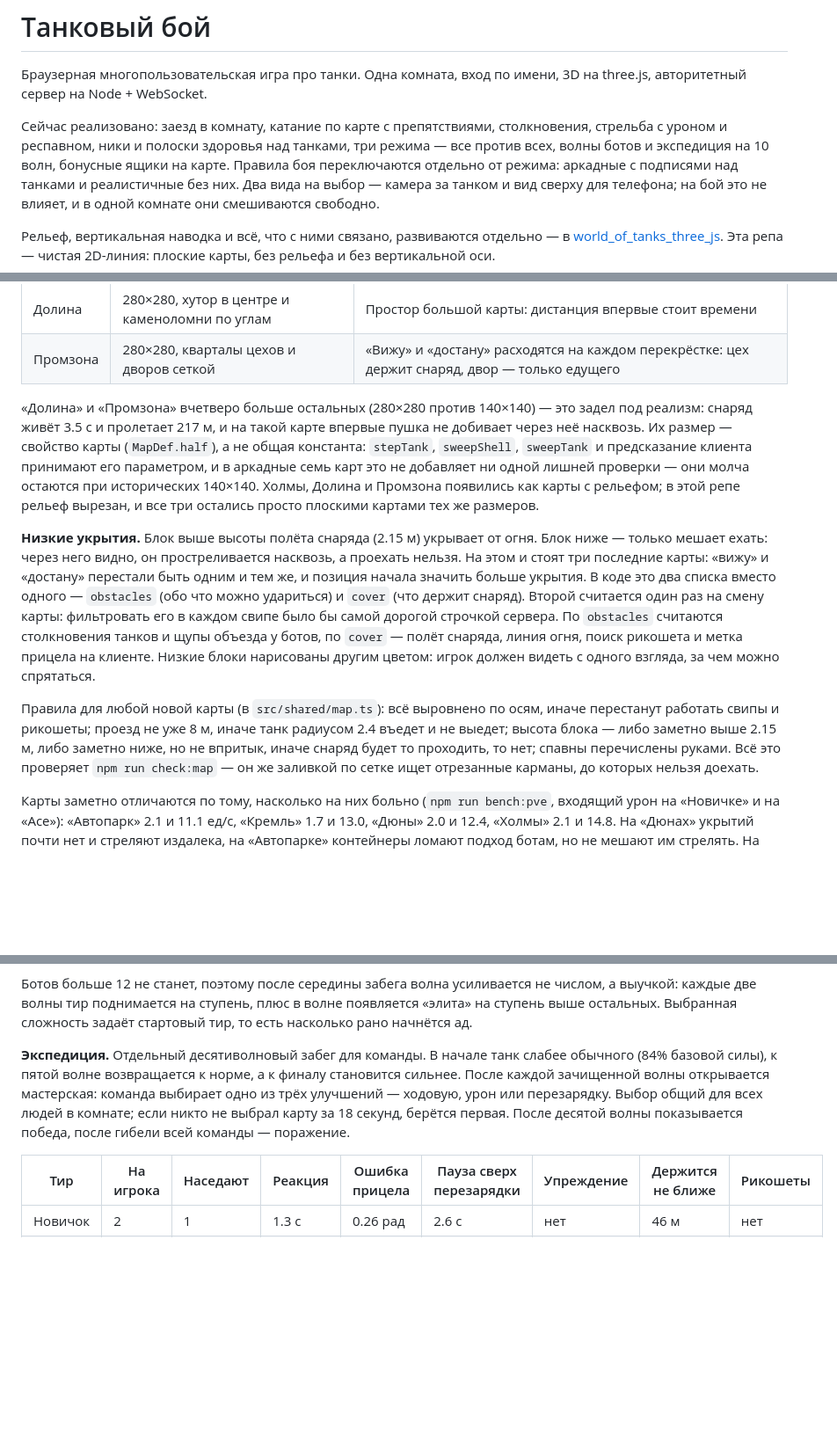
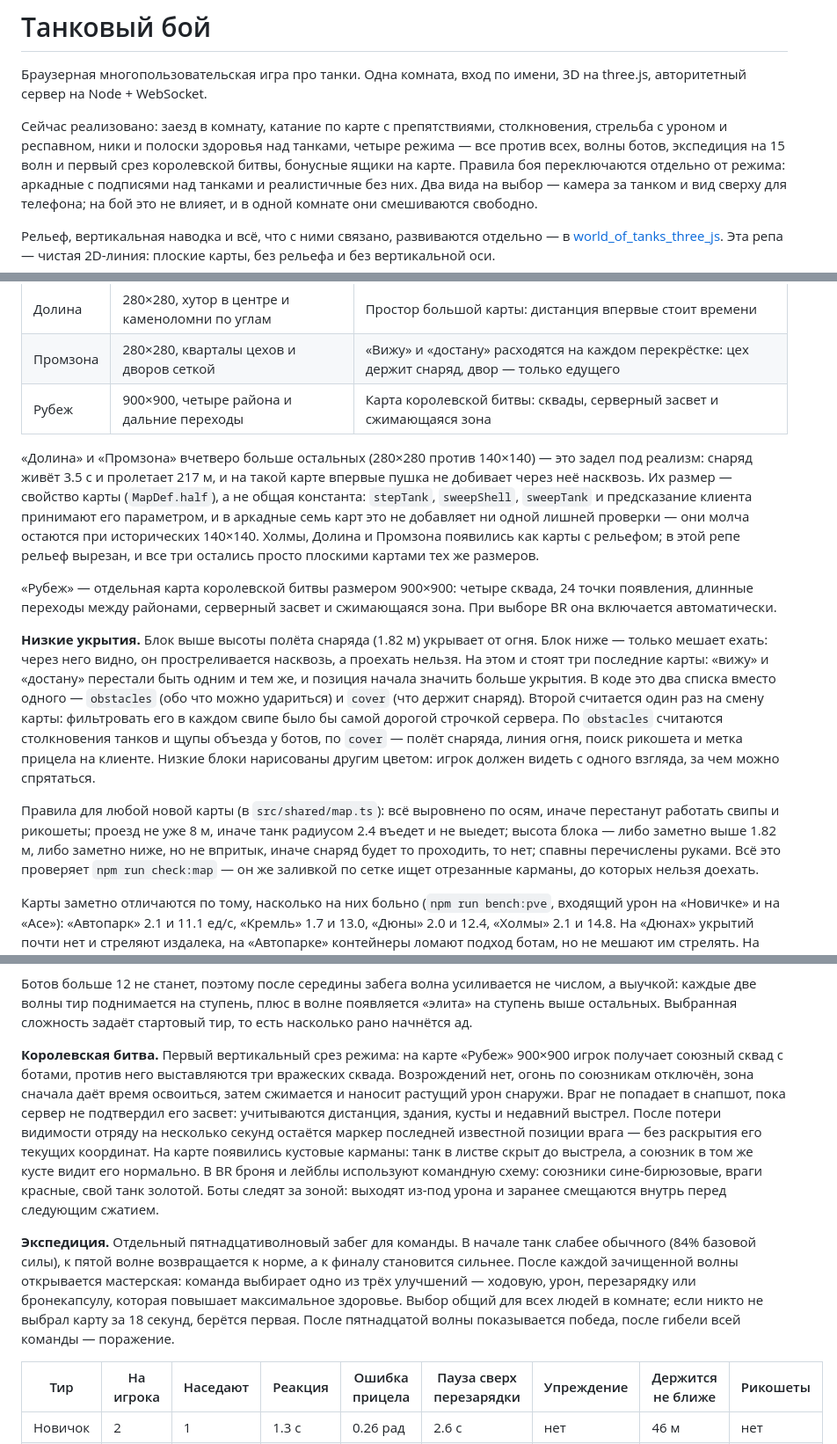
Before and after one commit to sauvingnon/tanks_battle, a Markdown page: README.md, 3 parts joined by grey strips. Shown at 88% size. Rendered like a GitHub page; blank space fills up the shorter version.

Commit message:
Обновить README и завести план развития (TASK_PLAN.md)
README описывает актуальные режимы и карты; TASK_PLAN.md фиксирует
следующий вектор работы по этапам, чтобы не распыляться между идеями.

```diff
--- a/README.md
+++ b/README.md
@@ -5,7 +5,8 @@
 
 Сейчас реализовано: заезд в комнату, катание по карте с препятствиями,
 столкновения, стрельба с уроном и респавном, ники и полоски здоровья над танками,
-три режима — все против всех, волны ботов и экспедиция на 10 волн,
+четыре режима — все против всех, волны ботов, экспедиция на 15 волн и первый
+срез королевской битвы,
 бонусные ящики на карте. Правила боя переключаются отдельно от режима: аркадные
 с подписями над танками и реалистичные без них. Два вида на выбор — камера за
 танком и вид сверху для телефона; на бой это не влияет, и в одной комнате они
@@ -112,6 +113,7 @@
 | Холмы | Мало блоков, простор | Открытая карта дальнего боя |
 | Долина | 280×280, хутор в центре и каменоломни по углам | Простор большой карты: дистанция впервые стоит времени |
 | Промзона | 280×280, кварталы цехов и дворов сеткой | «Вижу» и «достану» расходятся на каждом перекрёстке: цех держит снаряд, двор — только едущего |
+| Рубеж | 900×900, четыре района и дальние переходы | Карта королевской битвы: сквады, серверный засвет и сжимающаяся зона |
 
 «Долина» и «Промзона» вчетверо больше остальных (280×280 против 140×140) — это
 задел под реализм: снаряд живёт 3.5 с и пролетает 217 м, и на такой карте
@@ -122,7 +124,11 @@
 140×140. Холмы, Долина и Промзона появились как карты с рельефом; в этой репе
 рельеф вырезан, и все три остались просто плоскими картами тех же размеров.
 
-**Низкие укрытия.** Блок выше высоты полёта снаряда (2.15 м) укрывает от огня.
+«Рубеж» — отдельная карта королевской битвы размером 900×900: четыре сквада,
+24 точки появления, длинные переходы между районами, серверный засвет и
+сжимающаяся зона. При выборе BR она включается автоматически.
+
+**Низкие укрытия.** Блок выше высоты полёта снаряда (1.82 м) укрывает от огня.
 Блок ниже — только мешает ехать: через него видно, он простреливается насквозь,
 а проехать нельзя. На этом и стоят три последние карты: «вижу» и «достану»
 перестали быть одним и тем же, и позиция начала значить больше укрытия. В коде
@@ -135,7 +141,7 @@
 
 Правила для любой новой карты (в `src/shared/map.ts`): всё выровнено по осям,
 иначе перестанут работать свипы и рикошеты; проезд не уже 8 м, иначе танк
-радиусом 2.4 въедет и не выедет; высота блока — либо заметно выше 2.15 м, либо
+радиусом 2.4 въедет и не выедет; высота блока — либо заметно выше 1.82 м, либо
 заметно ниже, но не впритык, иначе снаряд будет то проходить, то нет; спавны
 перечислены руками. Всё это проверяет `npm run check:map` — он же заливкой по
 сетке ищет отрезанные карманы, до которых нельзя доехать.
@@ -199,12 +205,26 @@
 появляется «элита» на ступень выше остальных. Выбранная сложность задаёт стартовый
 тир, то есть насколько рано начнётся ад.
 
-**Экспедиция.** Отдельный десятиволновый забег для команды. В начале танк слабее
+**Королевская битва.** Первый вертикальный срез режима: на карте «Рубеж» 900×900
+игрок получает союзный сквад с ботами, против него выставляются три вражеских
+сквада. Возрождений нет, огонь по союзникам отключён, зона сначала даёт время
+освоиться, затем сжимается и наносит растущий урон снаружи. Враг не попадает в
+снапшот, пока сервер не подтвердил его засвет: учитываются дистанция, здания,
+кусты и недавний выстрел. После потери видимости отряду на несколько секунд
+остаётся маркер последней известной позиции врага — без раскрытия его текущих
+координат. На карте появились кустовые карманы: танк в листве скрыт до выстрела,
+а союзник в том же кусте видит его нормально. В BR броня и лейблы используют
+командную схему: союзники сине-бирюзовые, враги красные, свой танк золотой.
+Боты следят за зоной: выходят из-под урона и заранее смещаются внутрь перед
+следующим сжатием.
+
+**Экспедиция.** Отдельный пятнадцативолновый забег для команды. В начале танк слабее
 обычного (84% базовой силы), к пятой волне возвращается к норме, а к финалу
 становится сильнее. После каждой зачищенной волны открывается мастерская: команда
-выбирает одно из трёх улучшений — ходовую, урон или перезарядку. Выбор общий для
-всех людей в комнате; если никто не выбрал карту за 18 секунд, берётся первая.
-После десятой волны показывается победа, после гибели всей команды — поражение.
+выбирает одно из трёх улучшений — ходовую, урон, перезарядку или бронекапсулу,
+которая повышает максимальное здоровье. Выбор общий для всех людей в комнате;
+если никто не выбрал карту за 18 секунд, берётся первая. После пятнадцатой волны
+показывается победа, после гибели всей команды — поражение.
 
 | Тир | На игрока | Наседают | Реакция | Ошибка прицела | Пауза сверх перезарядки | Упреждение | Держится не ближе | Рикошеты |
 | --- | --- | --- | --- | --- | --- | --- | --- | --- |
```
Also changed, not shown: other parts of README.md (+2 -2 lines), TASK_PLAN.md (added, +133 -0 lines).
